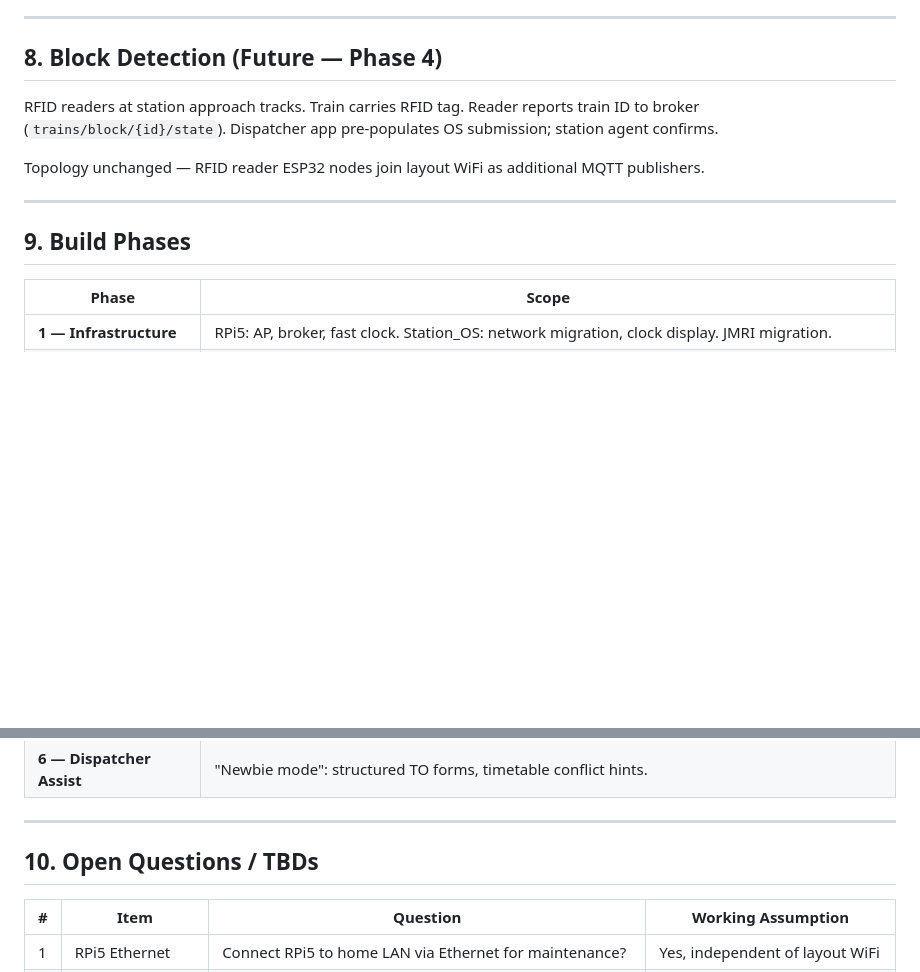
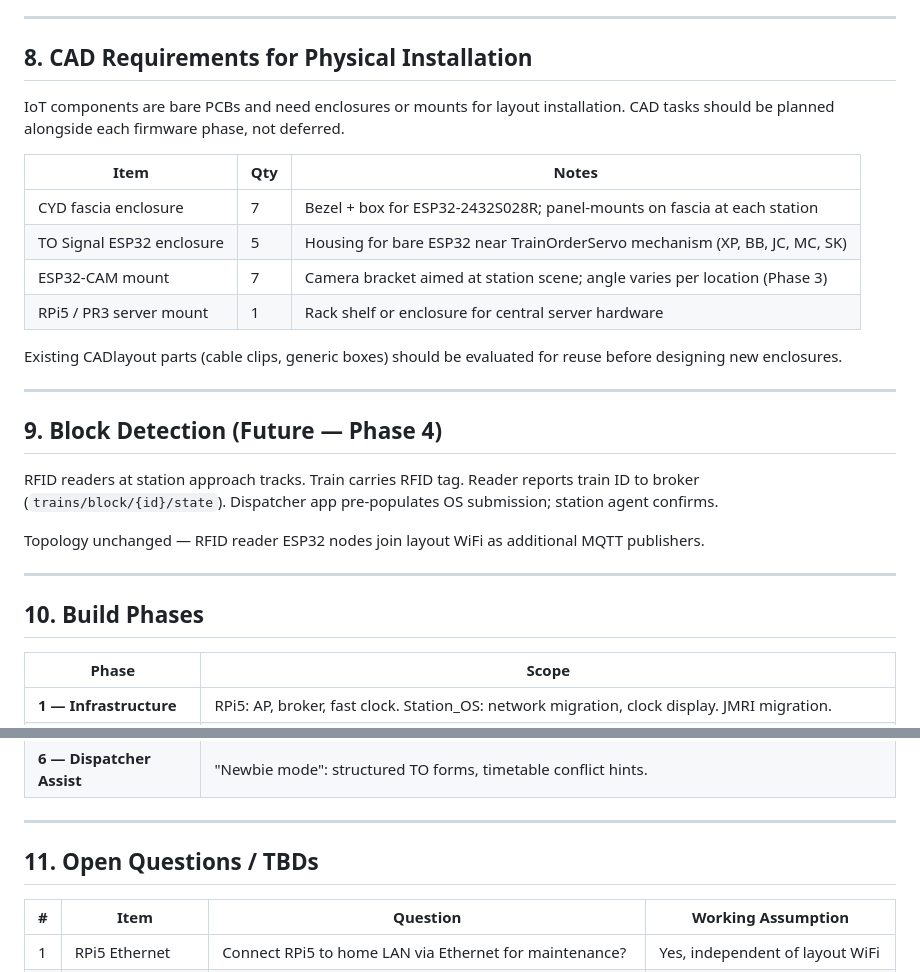
Before and after one commit to adbyrne/IOTtrains, a Markdown page: docs/SYSTEM_ARCHITECTURE.md, 2 parts joined by grey strips. Rendered like a GitHub page; blank space fills up the shorter version.

Commit message:
Add CAD installation requirements section to architecture doc
IoT components are bare PCBs requiring enclosures/mounts for layout
installation. CYD fascia enclosures (×7), TO Signal ESP32 enclosures (×5),
ESP32-CAM mounts (×7), and RPi5 server mount all need CAD work alongside
their respective firmware phases.

Co-Authored-By: Claude Sonnet 4.6 <noreply@anthropic.com>

```diff
--- a/docs/SYSTEM_ARCHITECTURE.md
+++ b/docs/SYSTEM_ARCHITECTURE.md
@@ -171,7 +171,22 @@ Full-screen browser on Display 1 (RPi5). Python FastAPI backend; browser communi
 
 ---
 
-## 8. Block Detection (Future — Phase 4)
+## 8. CAD Requirements for Physical Installation
+
+IoT components are bare PCBs and need enclosures or mounts for layout installation. CAD tasks should be planned alongside each firmware phase, not deferred.
+
+| Item | Qty | Notes |
+|------|-----|-------|
+| CYD fascia enclosure | 7 | Bezel + box for ESP32-2432S028R; panel-mounts on fascia at each station |
+| TO Signal ESP32 enclosure | 5 | Housing for bare ESP32 near TrainOrderServo mechanism (XP, BB, JC, MC, SK) |
+| ESP32-CAM mount | 7 | Camera bracket aimed at station scene; angle varies per location (Phase 3) |
+| RPi5 / PR3 server mount | 1 | Rack shelf or enclosure for central server hardware |
+
+Existing CADlayout parts (cable clips, generic boxes) should be evaluated for reuse before designing new enclosures.
+
+---
+
+## 9. Block Detection (Future — Phase 4)
 
 RFID readers at station approach tracks. Train carries RFID tag. Reader reports train ID to broker (`trains/block/{id}/state`). Dispatcher app pre-populates OS submission; station agent confirms.
 
@@ -179,7 +194,7 @@ Topology unchanged — RFID reader ESP32 nodes join layout WiFi as additional MQ
 
 ---
 
-## 9. Build Phases
+## 10. Build Phases
 
 | Phase | Scope |
 |-------|-------|
@@ -192,7 +207,7 @@ Topology unchanged — RFID reader ESP32 nodes join layout WiFi as additional MQ
 
 ---
 
-## 10. Open Questions / TBDs
+## 11. Open Questions / TBDs
 
 | # | Item | Question | Working Assumption |
 |---|------|----------|--------------------|
```
